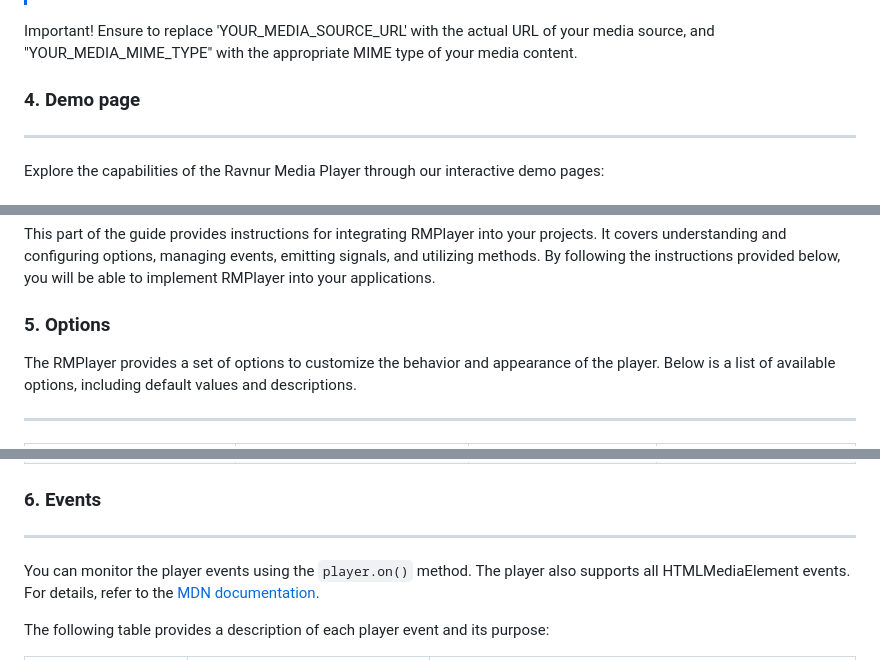
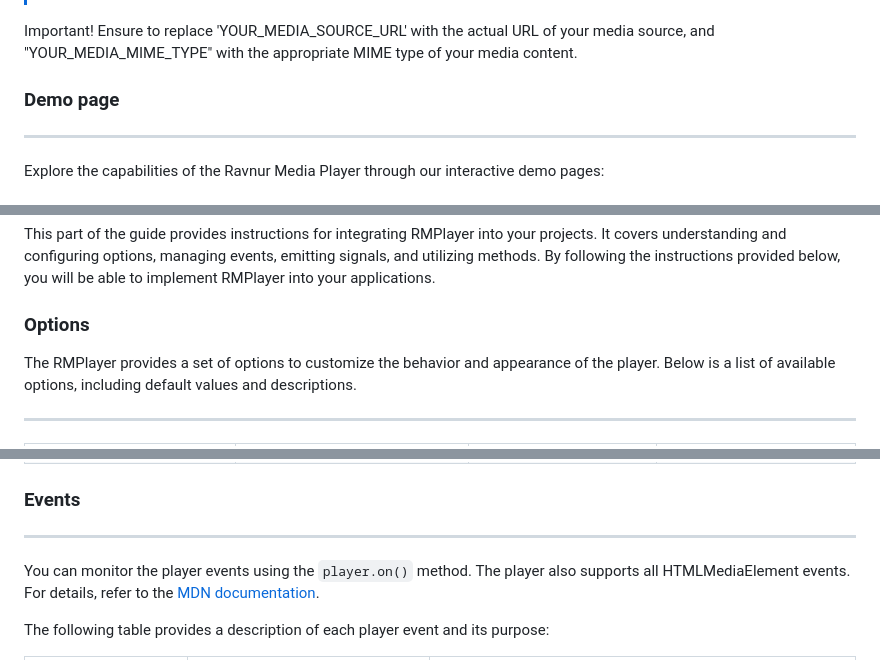
Before and after one commit to Ravnur-Inc/ravplayer, a Markdown page: ravnur-player-instructions.md, 3 parts joined by grey strips. Drawn GitHub-style.

```diff
--- a/ravnur-player-instructions.md
+++ b/ravnur-player-instructions.md
@@ -125,7 +125,7 @@ player.setup(media, options);
 > [!NOTE]
  Important! Ensure to replace 'YOUR_MEDIA_SOURCE_URL' with the actual URL of your media source, and "YOUR_MEDIA_MIME_TYPE" with the appropriate MIME type of your media content.
 
-### 4. <a id="player-demo-page"></a>Demo page
+### Demo page
 ___
 Explore the capabilities of the Ravnur Media Player through our interactive demo pages:
 
@@ -147,7 +147,7 @@ ___
 
 This part of the guide provides  instructions for integrating RMPlayer into your projects. It covers understanding and configuring options, managing events, emitting signals, and utilizing methods. By following the instructions provided below, you will be able to implement RMPlayer into your applications.
 
-### 5. <a id="player-options"></a>Options
+### Options
 
 
 The RMPlayer provides a set of options to customize the behavior and appearance of the player. Below is a list of available options, including default values and descriptions.
@@ -221,7 +221,7 @@ ___
 | fairplayCertificateUrl | `undefined` | `string` | Fairplay license certificate URL. |
 | playbackRates | `[0.5, 0.8, 1, 1.5, 2, 3, 5]` | Array of numbers | Custom playback rate options: an array of numbers from 0.01 to 5. For example, `[0.25, 0.50, 1, 1.75]`. Option 1 is always present as "Standard", and option 5 is hidden for audio-only media.|
 
-### 6. <a id="player-events"></a>Events
+### Events
 ___
 
 You can monitor the player events using the `player.on()` method. The player also supports all HTMLMediaElement events. For details, refer to the [MDN documentation](https://developer.mozilla.org/en-US/docs/Web/API/HTMLMediaElement).
```
Also changed, not shown: other parts of ravnur-player-instructions.md (+35 -35 lines).
